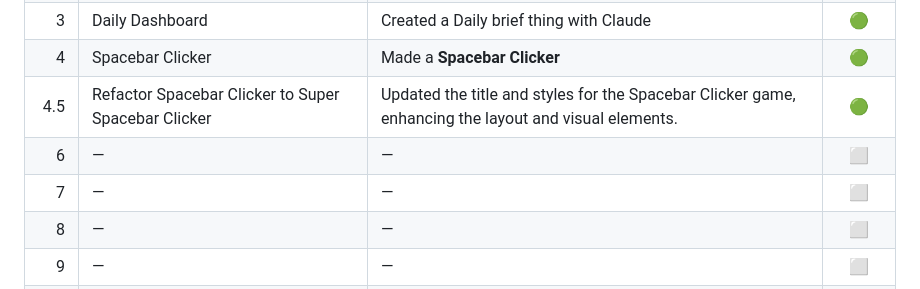
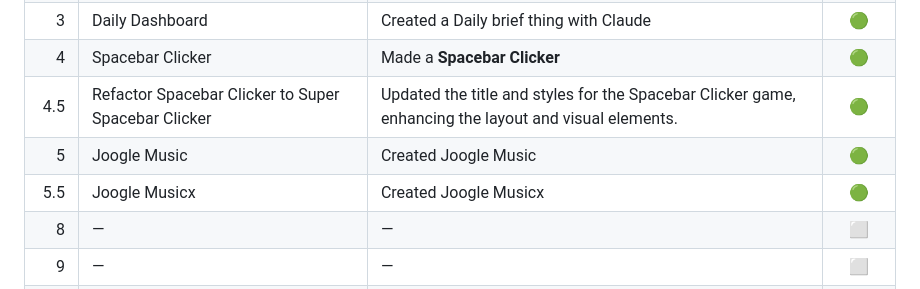
Before and after one commit to Jed-Thompson12/-30GreenSquares, a Markdown page: README.md, the part around the change. Drawn GitHub-style.

Commit message:
Update README with Joogle Music entries
Added entries for Joogle Music and Joogle Musicx to the README.

```diff
--- a/README.md
+++ b/README.md
@@ -24,8 +24,8 @@ For 30 days, I'm challenging myself to make at least one **meaningful GitHub con
 |   3 | Daily Dashboard              | Created a Daily brief thing with Claude                               |    🟢   |
 |   4 | Spacebar Clicker             | Made a **Spacebar Clicker**                                |    🟢   |
 |   4.5 | Refactor Spacebar Clicker to Super Spacebar Clicker               | Updated the title and styles for the Spacebar Clicker game, enhancing the layout and visual elements.                                |    🟢   |
-|   6 | —               | —                                |    ⬜   |
-|   7 | —               | —                                |    ⬜   |
+|   5 | Joogle Music               | Created Joogle Music                                |    🟢   |
+|   5.5 | Joogle Musicx               | Created Joogle Musicx                                |    🟢   |
 |   8 | —               | —                                |    ⬜   |
 |   9 | —               | —                                |    ⬜   |
 |  10 | —               | —                                |    ⬜   |
```
